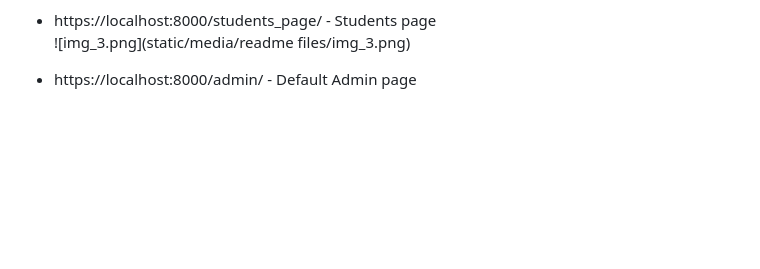
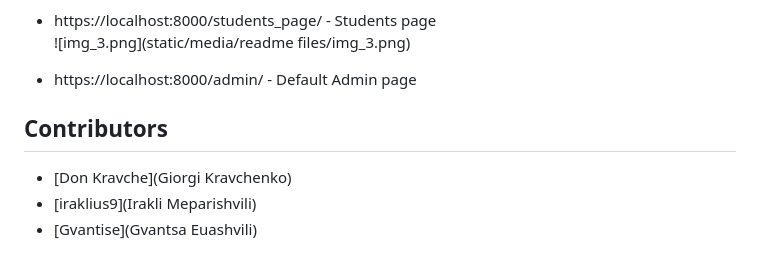
Before and after one commit to DonKravche/Team_Work_LMS, a Markdown page: README.md, the part around one of its changes. Drawn GitHub-style; blank space fills up the shorter version.

```diff
--- a/README.md
+++ b/README.md
@@ -82,3 +83,8 @@ To run this project locally, follow these steps:
 ![img_3.png](static/media/readme files/img_3.png)
 
 - https://localhost:8000/admin/ - Default Admin page
+
+## Contributors
+- [Don Kravche](Giorgi Kravchenko)
+- [iraklius9](Irakli Meparishvili)
+- [Gvantise](Gvantsa Euashvili)
```
Also changed, not shown: other parts of README.md (+1 -0 lines).
